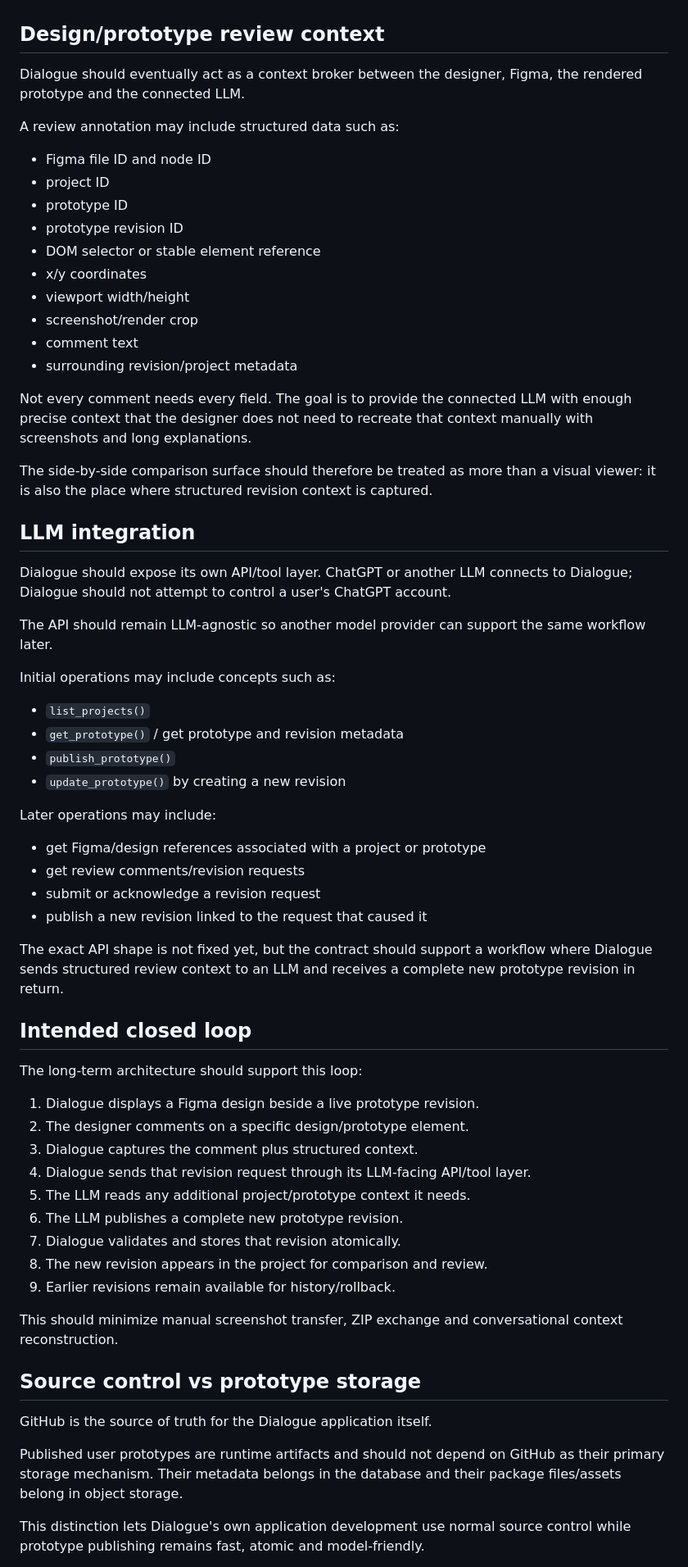
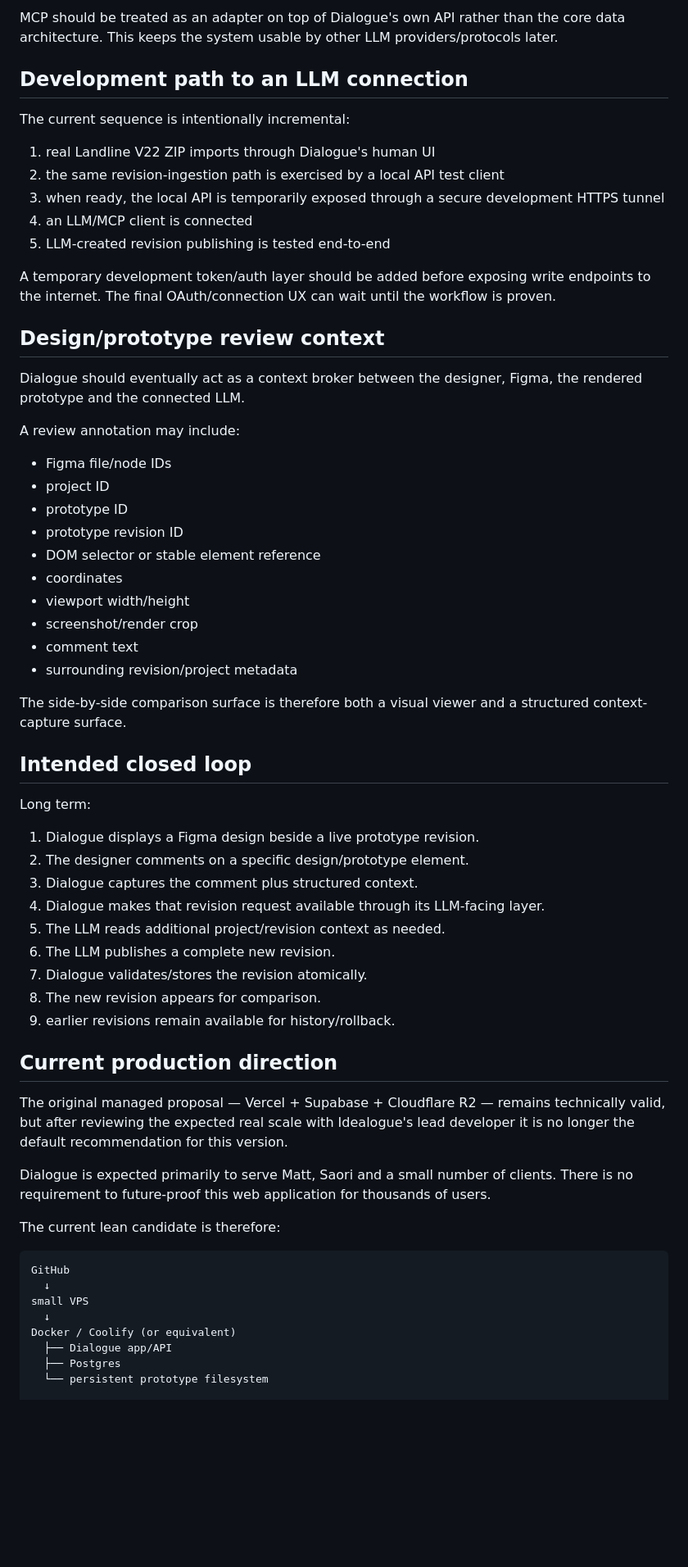
Before and after one commit to mattatgit/dialogue, a Markdown page: docs/ARCHITECTURE.md, the part around one of its changes. Shown at 82% size. Drawn GitHub-style; blank space fills up the shorter version.

````diff
--- a/docs/ARCHITECTURE.md
+++ b/docs/ARCHITECTURE.md
@@ -81,68 +133,65 @@ Thumbnails should ideally be generated by rendering the actual published prototy
+MCP should be treated as an adapter on top of Dialogue's own API rather than the core data architecture. This keeps the system usable by other LLM providers/protocols later.
+
+## Development path to an LLM connection
+
+The current sequence is intentionally incremental:
+
+1. real Landline V22 ZIP imports through Dialogue's human UI
+2. the same revision-ingestion path is exercised by a local API test client
+3. when ready, the local API is temporarily exposed through a secure development HTTPS tunnel
+4. an LLM/MCP client is connected
+5. LLM-created revision publishing is tested end-to-end
+
+A temporary development token/auth layer should be added before exposing write endpoints to the internet. The final OAuth/connection UX can wait until the workflow is proven.
 
 ## Design/prototype review context
 
 Dialogue should eventually act as a context broker between the designer, Figma, the rendered prototype and the connected LLM.
 
-A review annotation may include structured data such as:
+A review annotation may include:
 
-- Figma file ID and node ID
+- Figma file/node IDs
 - project ID
 - prototype ID
 - prototype revision ID
 - DOM selector or stable element reference
-- x/y coordinates
+- coordinates
 - viewport width/height
 - screenshot/render crop
 - comment text
 - surrounding revision/project metadata
 
-Not every comment needs every field. The goal is to provide the connected LLM with enough precise context that the designer does not need to recreate that context manually with screenshots and long explanations.
-
-The side-by-side comparison surface should therefore be treated as more than a visual viewer: it is also the place where structured revision context is captured.
-
-## LLM integration
-
-Dialogue should expose its own API/tool layer. ChatGPT or another LLM connects to Dialogue; Dialogue should not attempt to control a user's ChatGPT account.
-
-The API should remain LLM-agnostic so another model provider can support the same workflow later.
-
-Initial operations may include concepts such as:
-
-- `list_projects()`
-- `get_prototype()` / get prototype and revision metadata
-- `publish_prototype()`
-- `update_prototype()` by creating a new revision
-
-Later operations may include:
-
-- get Figma/design references associated with a project or prototype
-- get review comments/revision requests
-- submit or acknowledge a revision request
-- publish a new revision linked to the request that caused it
-
-The exact API shape is not fixed yet, but the contract should support a workflow where Dialogue sends structured review context to an LLM and receives a complete new prototype revision in return.
+The side-by-side comparison surface is therefore both a visual viewer and a structured context-capture surface.
 
 ## Intended closed loop
 
-The long-term architecture should support this loop:
+Long term:
 
 1. Dialogue displays a Figma design beside a live prototype revision.
 2. The designer comments on a specific design/prototype element.
 3. Dialogue captures the comment plus structured context.
-4. Dialogue sends that revision request through its LLM-facing API/tool layer.
-5. The LLM reads any additional project/prototype context it needs.
-6. The LLM publishes a complete new prototype revision.
-7. Dialogue validates and stores that revision atomically.
-8. The new revision appears in the project for comparison and review.
-9. Earlier revisions remain available for history/rollback.
+4. Dialogue makes that revision request available through its LLM-facing layer.
+5. The LLM reads additional project/revision context as needed.
+6. The LLM publishes a complete new revision.
+7. Dialogue validates/stores the revision atomically.
+8. The new revision appears for comparison.
+9. earlier revisions remain available for history/rollback.
 
-This should minimize manual screenshot transfer, ZIP exchange and conversational context reconstruction.
+## Current production direction
 
-## Source control vs prototype storage
+The original managed proposal — Vercel + Supabase + Cloudflare R2 — remains technically valid, but after reviewing the expected real scale with Idealogue's lead developer it is no longer the default recommendation for this version.
 
-GitHub is the source of truth for the Dialogue application itself.
+Dialogue is expected primarily to serve Matt, Saori and a small number of clients. There is no requirement to future-proof this web application for thousands of users.
 
-Published user prototypes are runtime artifacts and should not depend on GitHub as their primary storage mechanism. Their metadata belongs in the database and their package files/assets belong in object storage.
+The current lean candidate is therefore:
 
-This distinction lets Dialogue's own application development use normal source control while prototype publishing remains fast, atomic and model-friendly.
+```text
+GitHub
+  ↓
+small VPS
+  ↓
+Docker / Coolify (or equivalent)
+  ├── Dialogue app/API
+  ├── Postgres
+  └── persistent prototype filesystem
 
````
Also changed, not shown: other parts of docs/ARCHITECTURE.md (+110 -48 lines).
